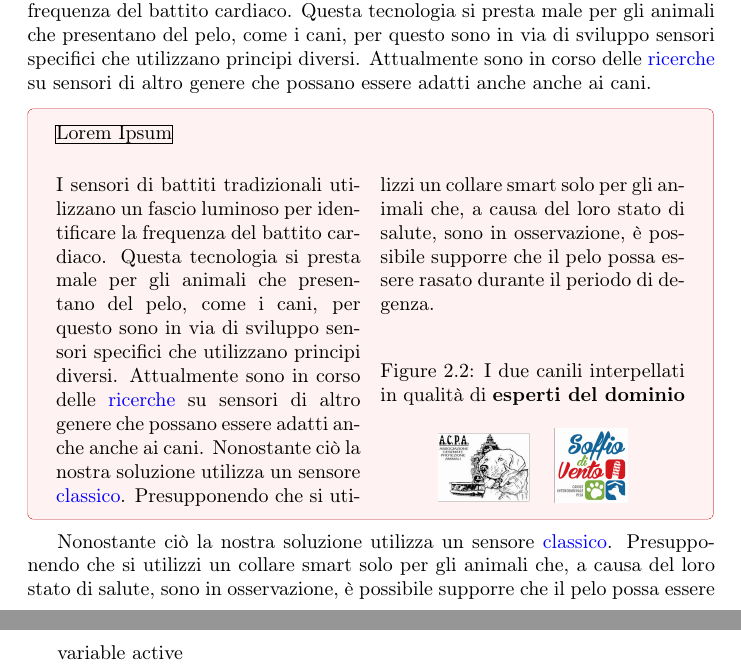
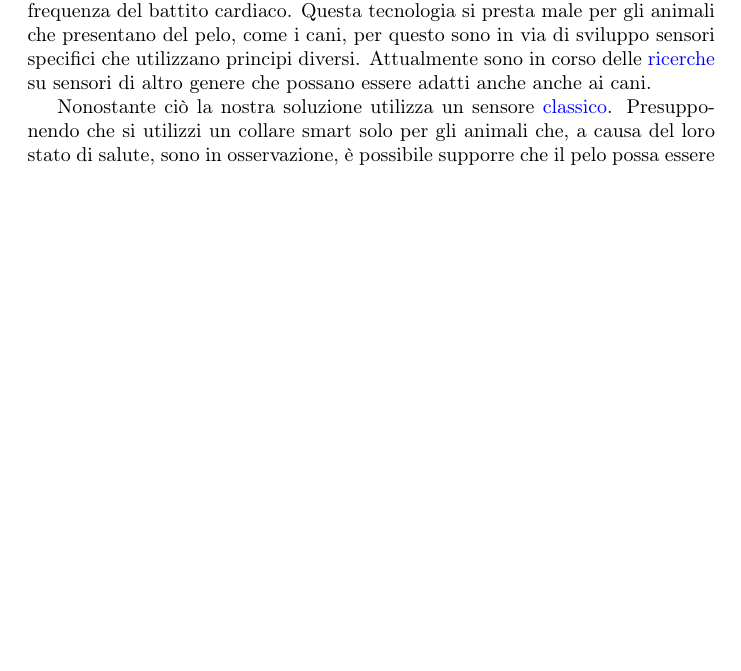
Before and after one commit to SmartDogHouse/Report, a LaTeX document (main.tex, which reads Tex/StateOfTheArt.tex): two parts of pages 11 and 14 of 103 before the commit and part of page 11 of 101 after it, the two joined at a grey line, cut so that both start at the same text, the shorter picture padded with empty space. Compiled offline with pdfLaTeX.

```diff
--- a/Tex/StateOfTheArt.tex
+++ b/Tex/StateOfTheArt.tex
@@ -36,24 +36,6 @@
 I sensori di battiti tradizionali utilizzano un fascio luminoso per identificare la frequenza del battito cardiaco. Questa tecnologia si presta male per gli animali che presentano del pelo, come i cani, per questo sono in via di sviluppo sensori specifici che utilizzano principi diversi. Attualmente sono in corso delle
 \href{https://vcs.vetmed.wsu.edu/research/clinical-studies/clinincal-studies-detail/vcs-clinical-studies/2017/06/28/new-ecg-technology}{ricerche} su sensori di altro genere che possano essere adatti anche anche ai cani.
 
-\begin{tcolorbox}[width=12.1cm]
-\begin{frame}{Lorem Ipsum}
-    \begin{multicols}{2} % two columns
-            I sensori di battiti tradizionali utilizzano un fascio luminoso per identificare la frequenza del battito cardiaco. Questa tecnologia si presta male per gli animali che presentano del pelo, come i cani, per questo sono in via di sviluppo sensori specifici che utilizzano principi diversi. Attualmente sono in corso delle
-            \href{https://vcs.vetmed.wsu.edu/research/clinical-studies/clinincal-studies-detail/vcs-clinical-studies/2017/06/28/new-ecg-technology}{ricerche} su sensori di altro genere che possano essere adatti anche anche ai cani.
-            Nonostante ciò la nostra soluzione utilizza un sensore
-            \href{https://www.amazon.it/Haljia-Sensore-frequenza-cardiaca-Raspberry/dp/B01CBGH4N6}{classico}. Presupponendo che si utilizzi un collare smart solo per gli animali che, a causa del loro stato di salute, sono in osservazione, è possibile supporre che il pelo possa essere rasato durante il periodo di degenza.
-
-    %CANILI
-        \begin{figure}[H]
-            \caption{I due canili interpellati in qualità di \textbf{esperti del dominio}}
-            \label{fig:doggos}
-            \centering
-            \includegraphics[width=0.3\textwidth]{Images/canili.png}
-        \end{figure}
-    \end{multicols}
-\end{frame}
-\end{tcolorbox}
 
 Nonostante ciò la nostra soluzione utilizza un sensore
 \href{https://www.amazon.it/Haljia-Sensore-frequenza-cardiaca-Raspberry/dp/B01CBGH4N6}{classico}. Presupponendo che si utilizzi un collare smart solo per gli animali che, a causa del loro stato di salute, sono in osservazione, è possibile supporre che il pelo possa essere rasato durante il periodo di degenza.
--- a/main.tex
+++ b/main.tex
@@ -110,7 +110,7 @@
 \newcounter{SmartCity}
 \ifx\SmartCity\undefined %if variable undefined
     % Smart City Version
-    \setcounter{SmartCity}{0} % <-- to switch versions CHANGE HERE, remember to PUT IT BACK TO 0, the website version is generated taking this variable
+    \setcounter{SmartCity}{0} % <-- to switch versions CHANGE HERE, remember to PUT IT BACK TO 0
     % 1=True (SmartCity-version, shorter)
     % 0=False (Full-version)
 \else
@@ -168,13 +168,7 @@
     \include{Tex/Intro}
     \include{Tex/StateOfTheArt}
 
-\newcounter{var}
-\setcounter{var}{1} %1=True, usa la tabella ltx
-\ifthenelse{\value{var}=1} {
-    variable active
-}
-
-\ifthenelse{\value{var}=1} {
+\ifthenelse{\value{SmartCity}=0} { % NON per Smart-city
     \include{Tex/DevProcess}
     \include{Tex/AnalysisProblemSpace}
 }
@@ -185,5 +179,5 @@
     \include{Tex/AspettiDDD}
-%}
+}
 
     \include{Tex/ArchitecturalDesign}
     \include{Tex/Design}
```
Also changed, not shown: Tex/AnalysisProblemSpace.tex (+0 -15 lines), main.tex (2 more changed lines).
